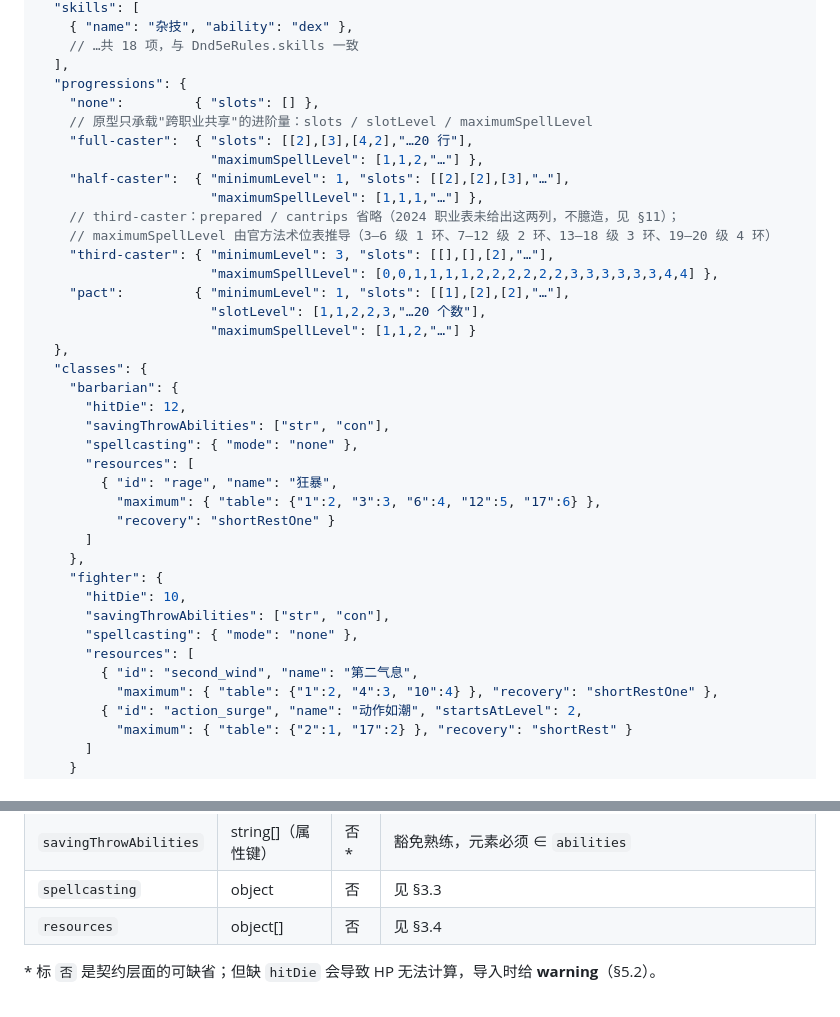
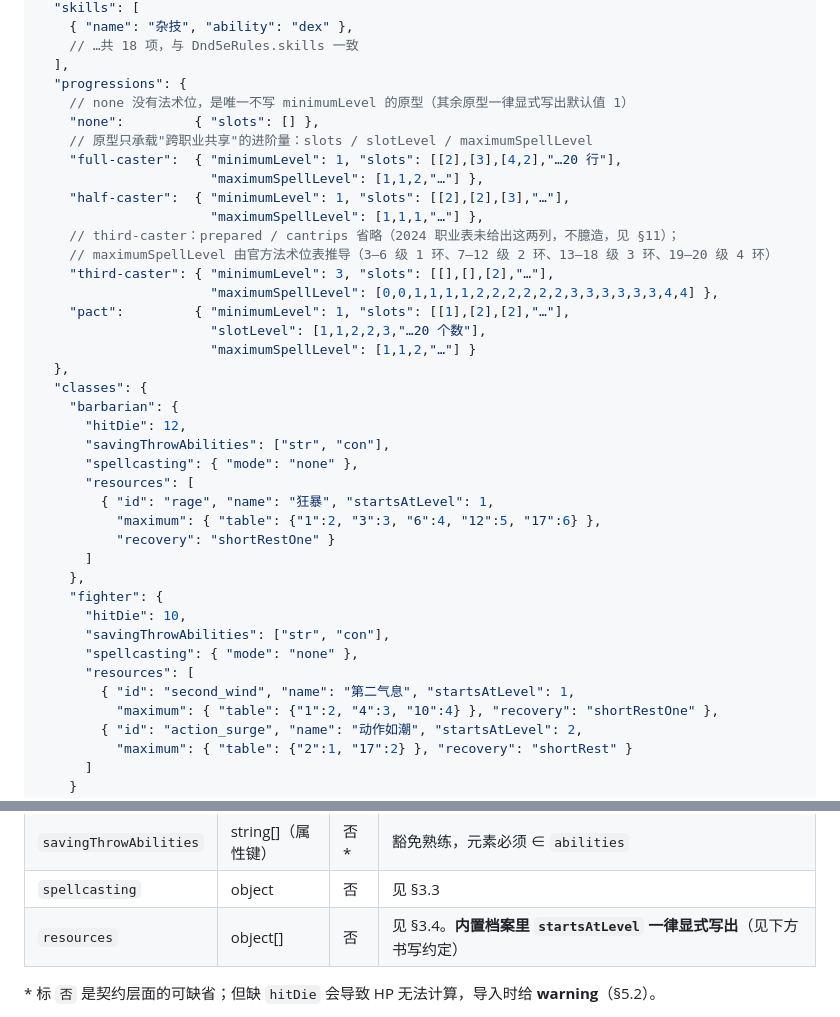
Before and after one commit to ZZZzcxZZZ/oh-my-dungeon, a Markdown page: docs/specs/2026-09-10-rules-contract-design.md, 2 parts joined by grey strips. Rendered like a GitHub page.

Commit message:
docs(spec): 同步示例与'默认值一律显式'约定（full-caster.minimumLevel、两个资源的 startsAtLevel）

```diff
--- a/docs/specs/2026-09-10-rules-contract-design.md
+++ b/docs/specs/2026-09-10-rules-contract-design.md
@@ -115,9 +115,10 @@
     // …共 18 项，与 Dnd5eRules.skills 一致
   ],
   "progressions": {
+    // none 没有法术位，是唯一不写 minimumLevel 的原型（其余原型一律显式写出默认值 1）
     "none":         { "slots": [] },
     // 原型只承载"跨职业共享"的进阶量：slots / slotLevel / maximumSpellLevel
-    "full-caster":  { "slots": [[2],[3],[4,2],"…20 行"],
+    "full-caster":  { "minimumLevel": 1, "slots": [[2],[3],[4,2],"…20 行"],
                       "maximumSpellLevel": [1,1,2,"…"] },
     "half-caster":  { "minimumLevel": 1, "slots": [[2],[2],[3],"…"],
                       "maximumSpellLevel": [1,1,1,"…"] },
@@ -135,7 +136,7 @@
       "savingThrowAbilities": ["str", "con"],
       "spellcasting": { "mode": "none" },
       "resources": [
-        { "id": "rage", "name": "狂暴",
+        { "id": "rage", "name": "狂暴", "startsAtLevel": 1,
           "maximum": { "table": {"1":2, "3":3, "6":4, "12":5, "17":6} },
           "recovery": "shortRestOne" }
       ]
@@ -145,7 +146,7 @@
       "savingThrowAbilities": ["str", "con"],
       "spellcasting": { "mode": "none" },
       "resources": [
-        { "id": "second_wind", "name": "第二气息",
+        { "id": "second_wind", "name": "第二气息", "startsAtLevel": 1,
           "maximum": { "table": {"1":2, "4":3, "10":4} }, "recovery": "shortRestOne" },
         { "id": "action_surge", "name": "动作如潮", "startsAtLevel": 2,
           "maximum": { "table": {"2":1, "17":2} }, "recovery": "shortRest" }
@@ -241,7 +242,7 @@
 | `hitDie` | int | 否* | 生命骰面数，必须 ∈ 4..20。**只写整数**（规则书里的 `d10` 就写 `10`）。缺省时 HP 只按体质调整值计，见 §3.6 第 3 步 |
 | `savingThrowAbilities` | string[]（属性键） | 否* | 豁免熟练，元素必须 ∈ `abilities` |
 | `spellcasting` | object | 否 | 见 §3.3 |
-| `resources` | object[] | 否 | 见 §3.4 |
+| `resources` | object[] | 否 | 见 §3.4。**内置档案里 `startsAtLevel` 一律显式写出**（见下方书写约定） |
 
 \* 标 `否` 是契约层面的可缺省；但缺 `hitDie` 会导致 HP 无法计算，导入时给 **warning**（§5.2）。
 
```
